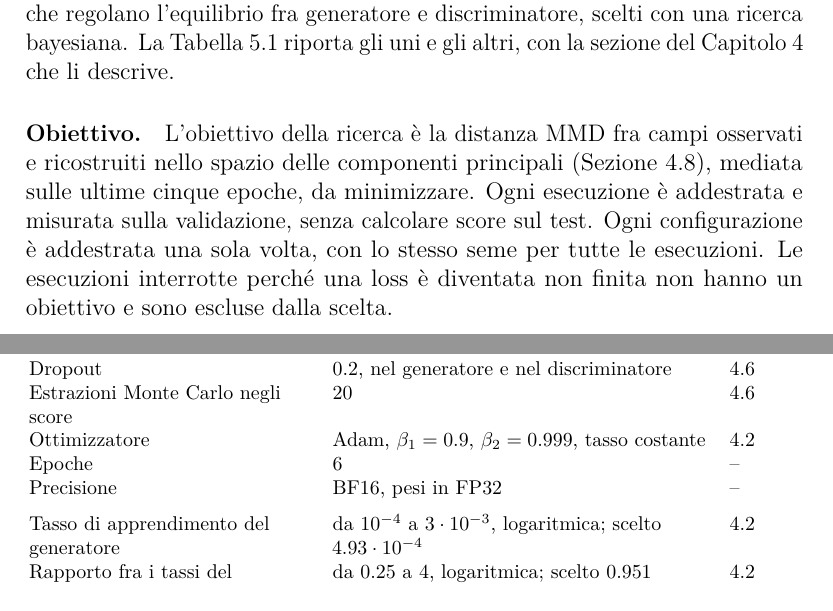
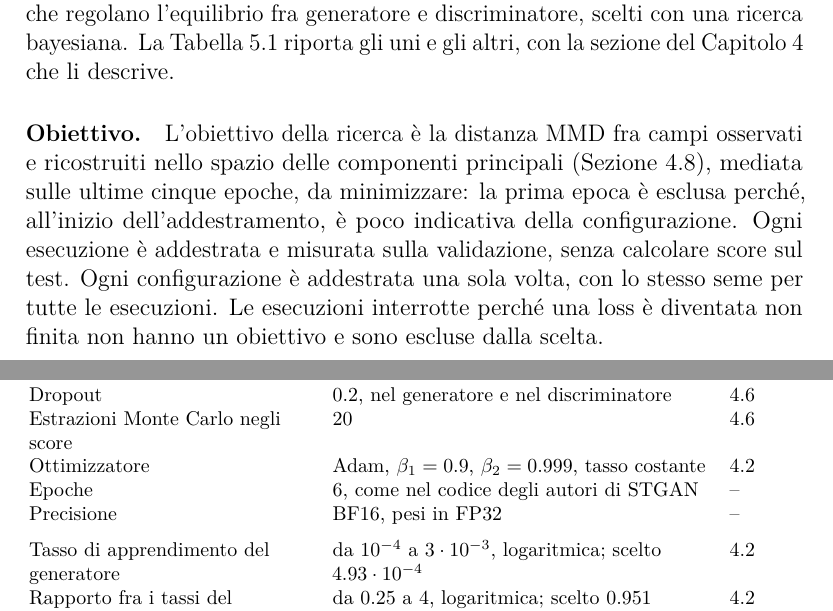
Before and after one commit to AlbertoPedalino/tesi_latex, a LaTeX document (tesi.tex, which reads chapters/esperimenti.tex): two parts of pages 55 and 58 of 78, joined at a grey line, cut so that both start at the same text. Compiled offline with pdfLaTeX.

Commit message:
docs(esperimenti): why 6 epochs and the last five in the objective
Six epochs as in the code of the STGAN authors; the first epoch left out of the objective because it says little about the configuration.

Co-Authored-By: Claude Opus 5.5 <noreply@anthropic.com>

```diff
--- a/chapters/esperimenti.tex
+++ b/chapters/esperimenti.tex
@@ -29,7 +29,7 @@ La configurazione del detector è fissata, a eccezione di quattro iperparametri
         Dropout & 0.2, nel generatore e nel discriminatore & \ref{sec:score-dropout-montecarlo} \\
         Estrazioni Monte Carlo negli score & 20 & \ref{sec:score-dropout-montecarlo} \\
         Ottimizzatore & Adam, $\beta_1=0.9$, $\beta_2=0.999$, tasso costante & \ref{sec:stgan} \\
-        Epoche & 6 & -- \\
+        Epoche & 6, come nel codice degli autori di STGAN & -- \\
         Precisione & BF16, pesi in FP32 & -- \\
         \addlinespace
         Tasso di apprendimento del generatore & da $10^{-4}$ a $3\cdot10^{-3}$, logaritmica; scelto $4.93\cdot10^{-4}$ & \ref{sec:stgan} \\
@@ -40,7 +40,7 @@ La configurazione del detector è fissata, a eccezione di quattro iperparametri
     \end{tabular}
 \end{table}
 
-\paragraph{Obiettivo.} L'obiettivo della ricerca è la distanza MMD fra campi osservati e ricostruiti nello spazio delle componenti principali (Sezione~\ref{sec:monitoraggio-senza-etichette}), mediata sulle ultime cinque epoche, da minimizzare. Ogni esecuzione è addestrata e misurata sulla validazione, senza calcolare score sul test. Ogni configurazione è addestrata una sola volta, con lo stesso seme per tutte le esecuzioni. Le esecuzioni interrotte perché una loss è diventata non finita non hanno un obiettivo e sono escluse dalla scelta.
+\paragraph{Obiettivo.} L'obiettivo della ricerca è la distanza MMD fra campi osservati e ricostruiti nello spazio delle componenti principali (Sezione~\ref{sec:monitoraggio-senza-etichette}), mediata sulle ultime cinque epoche, da minimizzare: la prima epoca è esclusa perché, all'inizio dell'addestramento, è poco indicativa della configurazione. Ogni esecuzione è addestrata e misurata sulla validazione, senza calcolare score sul test. Ogni configurazione è addestrata una sola volta, con lo stesso seme per tutte le esecuzioni. Le esecuzioni interrotte perché una loss è diventata non finita non hanno un obiettivo e sono escluse dalla scelta.
 
 \paragraph{Due fasi.} La ricerca si è svolta in due fasi. La prima ha usato il controllore bayesiano di Weights \& Biases, che stima con un processo gaussiano l'obiettivo in funzione degli iperparametri. Il suo modello usa però una sola scala di lunghezza per tutti gli iperparametri e non stima il rumore dell'obiettivo; nelle esecuzioni di questo lavoro, su un obiettivo rumoroso, il suo adattamento si fermava al limite dell'intervallo e le proposte erano di fatto casuali. La seconda fase usa la libreria Optuna, con un processo gaussiano che stima una scala per ogni iperparametro e il rumore dell'obiettivo, e riparte dalle esecuzioni della prima fase con lo stesso seme. La ricerca si ferma quando un numero fissato di prove consecutive non abbassa il miglior obiettivo di almeno una soglia prefissata, oppure dopo un numero massimo di prove. È scelta la configurazione con l'obiettivo più basso fra le esecuzioni completate. Le esecuzioni, il loro andamento e la configurazione scelta sono riportati nella Sezione~\ref{sec:ris-ricerca}.
 
```
Also changed, not shown: tesi.pdf.
